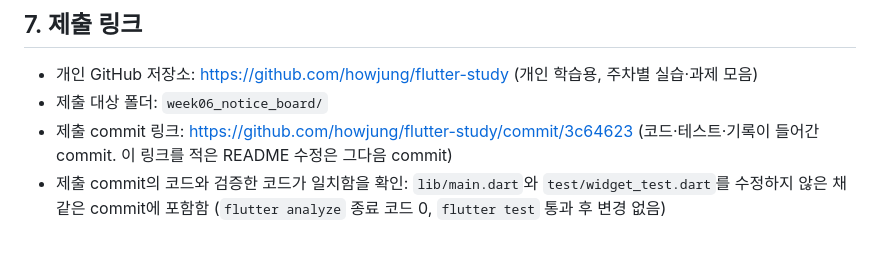
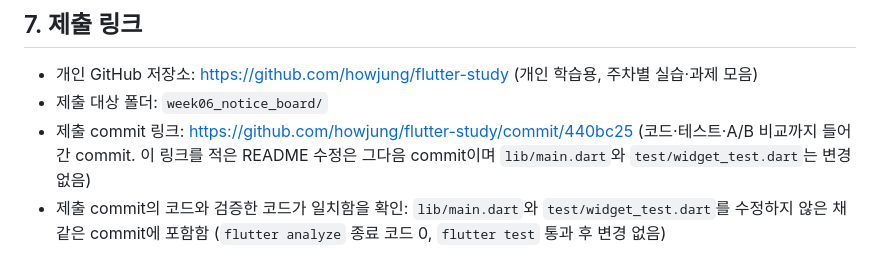
Before and after one commit to howjung/flutter-study, a Markdown page: week06_notice_board/README.md, the part around the change. GitHub-like rendering.

Commit message:
docs: 6주차 README 제출 commit 링크를 A/B 반영 commit으로 변경
Co-Authored-By: Claude Sonnet 5.5 <noreply@anthropic.com>

```diff
--- a/week06_notice_board/README.md
+++ b/week06_notice_board/README.md
@@ -141,5 +141,5 @@ flutter test         # 위젯 테스트
 
 - 개인 GitHub 저장소: https://github.com/howjung/flutter-study (개인 학습용, 주차별 실습·과제 모음)
 - 제출 대상 폴더: `week06_notice_board/`
-- 제출 commit 링크: https://github.com/howjung/flutter-study/commit/3c64623 (코드·테스트·기록이 들어간 commit. 이 링크를 적은 README 수정은 그다음 commit)
+- 제출 commit 링크: https://github.com/howjung/flutter-study/commit/440bc25 (코드·테스트·A/B 비교까지 들어간 commit. 이 링크를 적은 README 수정은 그다음 commit이며 `lib/main.dart`와 `test/widget_test.dart`는 변경 없음)
 - 제출 commit의 코드와 검증한 코드가 일치함을 확인: `lib/main.dart`와 `test/widget_test.dart`를 수정하지 않은 채 같은 commit에 포함함 (`flutter analyze` 종료 코드 0, `flutter test` 통과 후 변경 없음)
```
